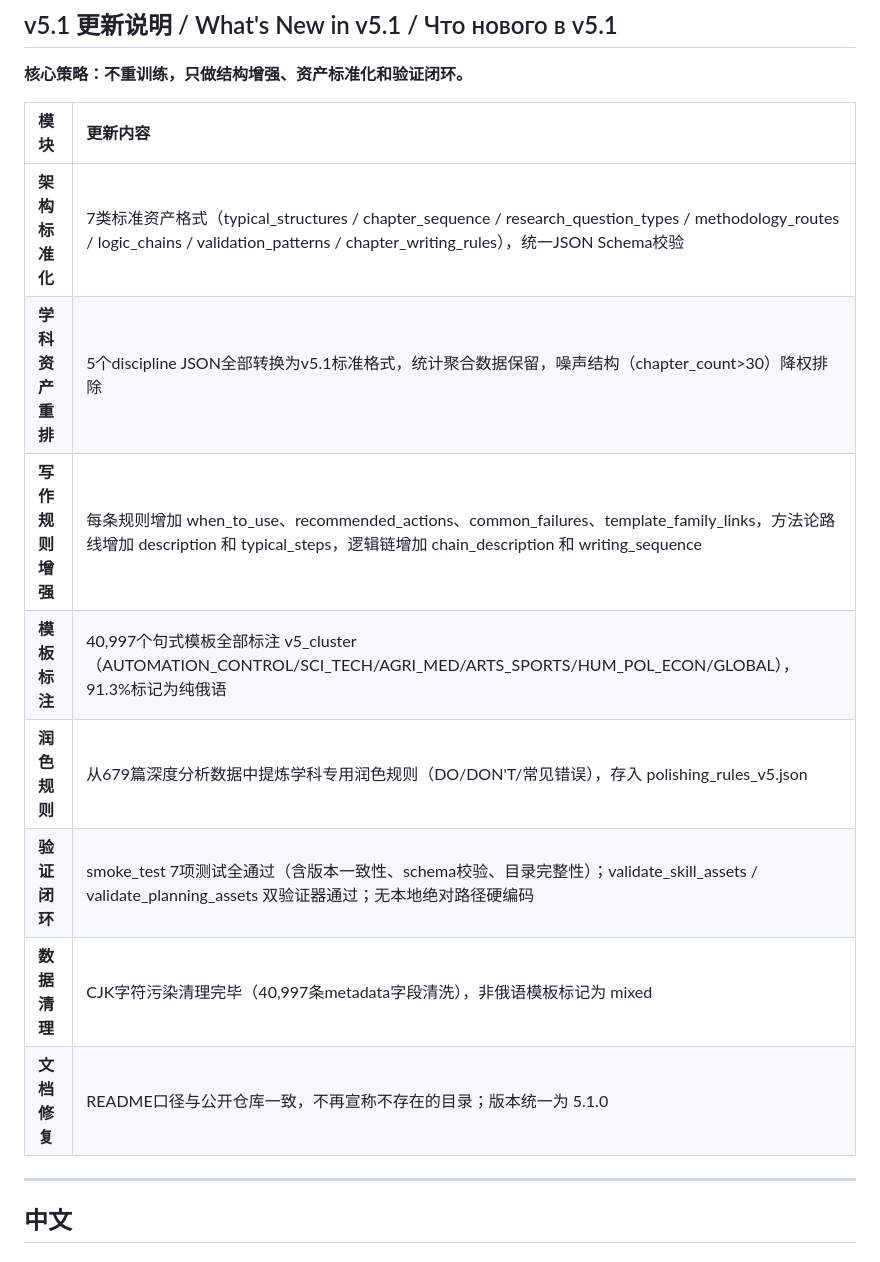
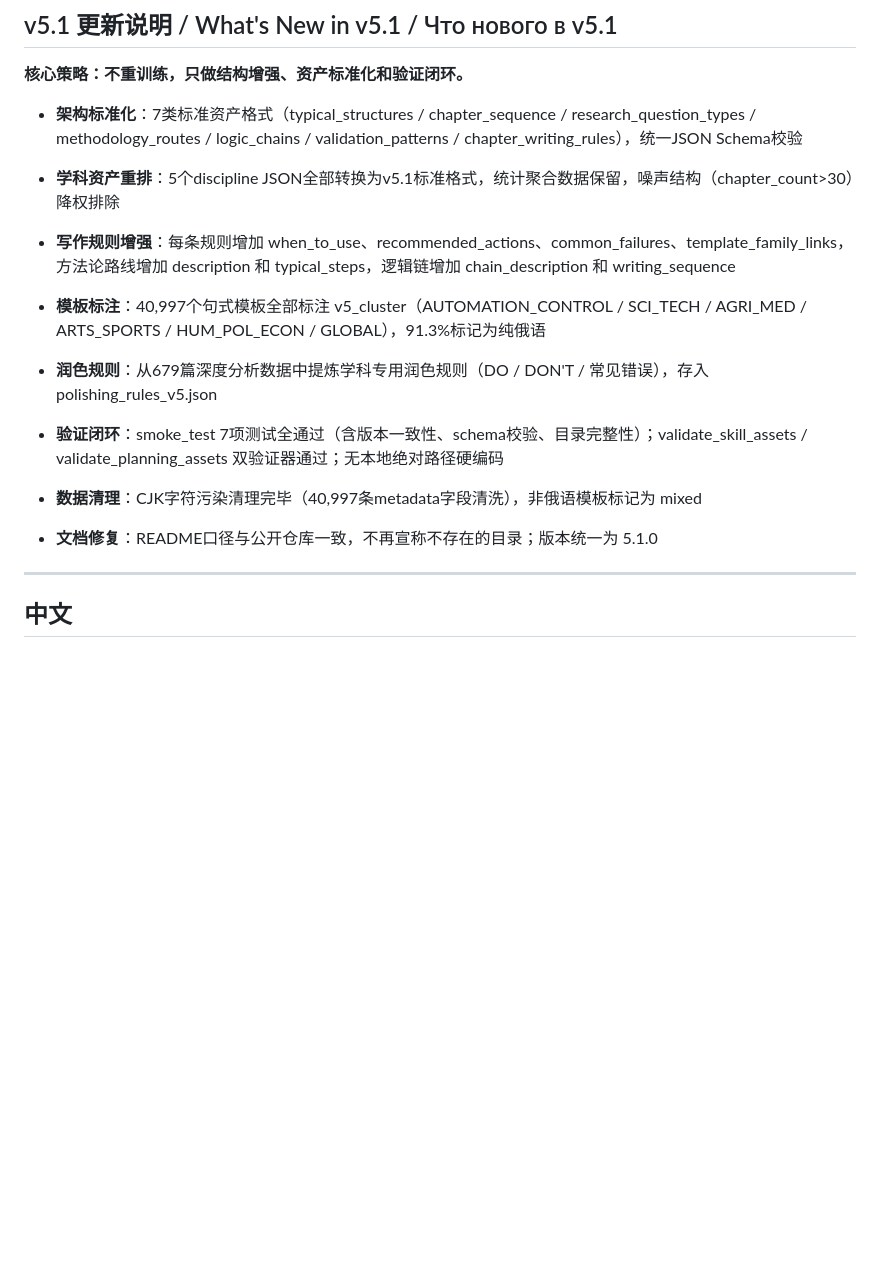
Before and after one commit to Tanue-Hou/phd-thesis-butler, a Markdown page: README.md, the part around the change. Rendered like a GitHub page; blank space fills up the shorter version.

Commit message:
docs: replace v5.1 table with list for better readability

```diff
--- a/README.md
+++ b/README.md
@@ -38,16 +38,22 @@
 
 **核心策略：不重训练，只做结构增强、资产标准化和验证闭环。**
 
-| 模块 | 更新内容 |
-|:---------------------|:--------------------------------------------------------------------------------|
-| **架构标准化** | 7类标准资产格式（typical_structures / chapter_sequence / research_question_types / methodology_routes / logic_chains / validation_patterns / chapter_writing_rules），统一JSON Schema校验 |
-| **学科资产重排** | 5个discipline JSON全部转换为v5.1标准格式，统计聚合数据保留，噪声结构（chapter_count>30）降权排除 |
-| **写作规则增强** | 每条规则增加 when_to_use、recommended_actions、common_failures、template_family_links，方法论路线增加 description 和 typical_steps，逻辑链增加 chain_description 和 writing_sequence |
-| **模板标注** | 40,997个句式模板全部标注 v5_cluster（AUTOMATION_CONTROL/SCI_TECH/AGRI_MED/ARTS_SPORTS/HUM_POL_ECON/GLOBAL），91.3%标记为纯俄语 |
-| **润色规则** | 从679篇深度分析数据中提炼学科专用润色规则（DO/DON'T/常见错误），存入 polishing_rules_v5.json |
-| **验证闭环** | smoke_test 7项测试全通过（含版本一致性、schema校验、目录完整性）；validate_skill_assets / validate_planning_assets 双验证器通过；无本地绝对路径硬编码 |
-| **数据清理** | CJK字符污染清理完毕（40,997条metadata字段清洗），非俄语模板标记为 mixed |
-| **文档修复** | README口径与公开仓库一致，不再宣称不存在的目录；版本统一为 5.1.0 |
+- **架构标准化**：7类标准资产格式（typical_structures / chapter_sequence / research_question_types / methodology_routes / logic_chains / validation_patterns / chapter_writing_rules），统一JSON Schema校验
+
+- **学科资产重排**：5个discipline JSON全部转换为v5.1标准格式，统计聚合数据保留，噪声结构（chapter_count>30）降权排除
+
+- **写作规则增强**：每条规则增加 when_to_use、recommended_actions、common_failures、template_family_links，方法论路线增加 description 和 typical_steps，逻辑链增加 chain_description 和 writing_sequence
+
+- **模板标注**：40,997个句式模板全部标注 v5_cluster（AUTOMATION_CONTROL / SCI_TECH / AGRI_MED / ARTS_SPORTS / HUM_POL_ECON / GLOBAL），91.3%标记为纯俄语
+
+- **润色规则**：从679篇深度分析数据中提炼学科专用润色规则（DO / DON'T / 常见错误），存入 polishing_rules_v5.json
+
+- **验证闭环**：smoke_test 7项测试全通过（含版本一致性、schema校验、目录完整性）；validate_skill_assets / validate_planning_assets 双验证器通过；无本地绝对路径硬编码
+
+- **数据清理**：CJK字符污染清理完毕（40,997条metadata字段清洗），非俄语模板标记为 mixed
+
+- **文档修复**：README口径与公开仓库一致，不再宣称不存在的目录；版本统一为 5.1.0
+
 
 ---
 
```
